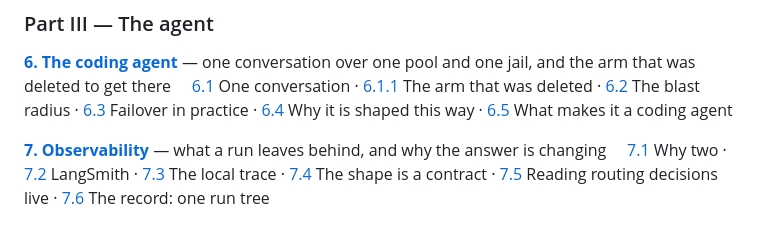
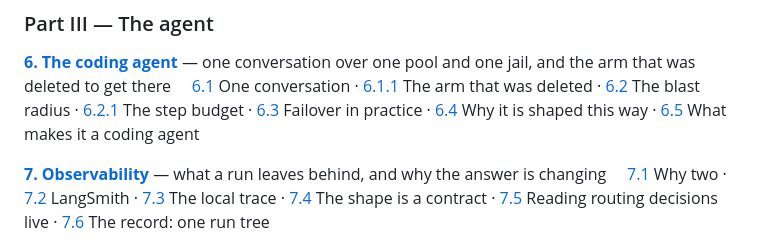
Before and after one commit to AndresOriol/llm_free_pool_router, a Markdown page: docs/README.md, the part around the change. GitHub-like rendering.

```diff
--- a/docs/README.md
+++ b/docs/README.md
@@ -111,6 +111,7 @@ else on this page is design and changes rarely; this block is state.*
 &nbsp;&nbsp;&nbsp;&nbsp;[6.1](06-agent.md#61-one-conversation-on-the-pool) One conversation ·
 [6.1.1](06-agent.md#611-the-arm-that-was-deleted) The arm that was deleted ·
 [6.2](06-agent.md#62-the-blast-radius) The blast radius ·
+[6.2.1](06-agent.md#621-the-step-budget) The step budget ·
 [6.3](06-agent.md#63-what-failover-looks-like-in-practice) Failover in practice ·
 [6.4](06-agent.md#64-why-it-is-shaped-this-way) Why it is shaped this way ·
 [6.5](06-agent.md#65-what-makes-it-a-coding-agent) What makes it a coding agent
```
Also changed, not shown: docs/06-agent.md (+26 -1 lines), docs/10-metrics.md (+2 -1 lines).
